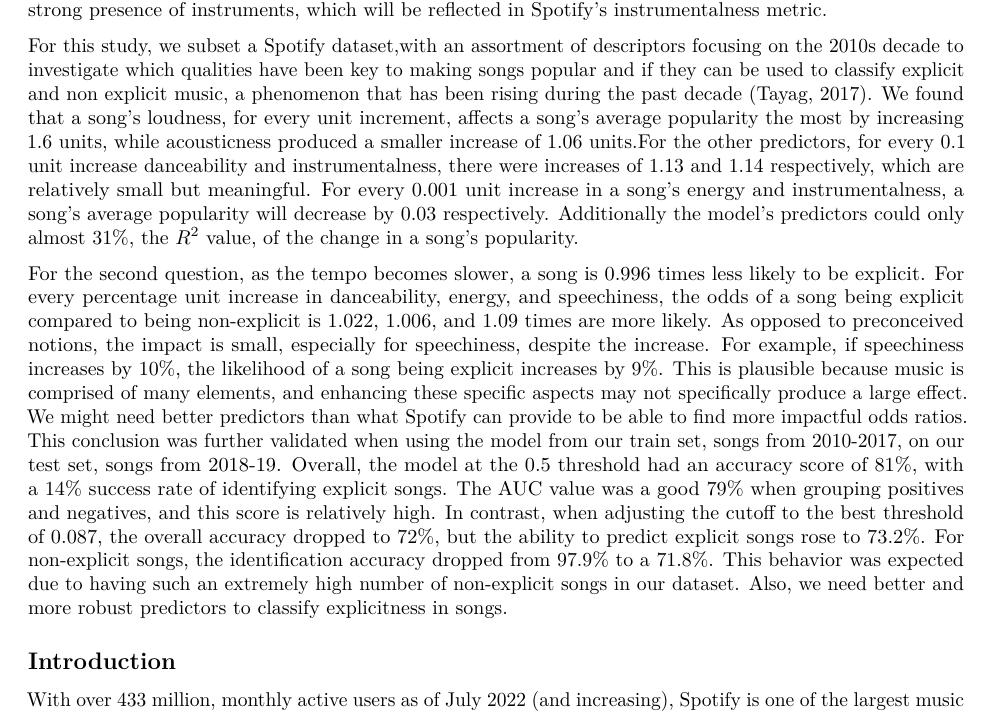
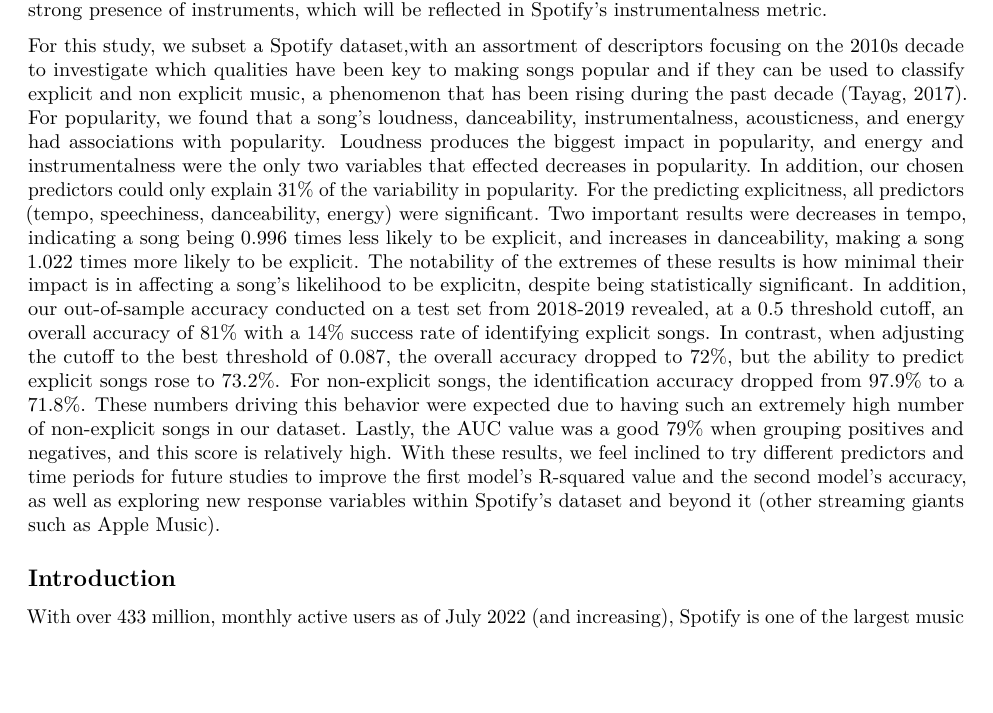
Before and after one commit to EricR401S/Modeling-Trends-for-Spotify-Songs, an R Markdown document (Final project report draft.Rmd): part of page 2 of 11, cut so that both start at the same text, the shorter picture padded with empty space. Rendered offline with R 4.5, knitr and Pandoc, then LaTeX, with nearby package versions; some code elsewhere in the file could not run offline.

Commit message:
Truncating to meet page limits

```diff
--- a/Final project report draft.Rmd
+++ b/Final project report draft.Rmd
@@ -96,9 +96,7 @@ train <- train[keeps]
 
 The rise of music streaming, algorithms and the ubiquity of ear buds and headphones in the 2010s decade forever changed the way in which we consume music. Beyond the feelings it invokes in us, music is a combination of different qualities that often cannot be easily discerned by the untrained human ear. In contrast, producers and artists, the ones with trained ears, brought forth musical innovations during this advent of technology that changed the way how different aspects of music are recorded, successfully adapting to the new streaming market. Spotify, for example, is the main streaming website that doubles as a gauge on what musical aspects, translated through a lens of streaming metrics, most influence popularity, as well as other indicators of a song's performance (Spotify, 2022). For example, a non-vocal track will likely have a strong presence of instruments, which will be reflected in Spotify's instrumentalness metric.
 
-For this study, we subset a [Spotify dataset](https://www.kaggle.com/datasets/yamaerenay/spotify-dataset-19212020-600k-tracks),with an assortment of descriptors focusing on the 2010s decade to investigate which qualities have been key to making songs popular and if they can be used to classify explicit and non explicit music, a phenomenon that has been rising during the past decade (Tayag, 2017). We found that a song's loudness, for every unit increment, affects a song's average popularity the most by increasing 1.6 units, while acousticness produced a smaller increase of 1.06 units.For the other predictors, for every 0.1 unit increase danceability and instrumentalness, there were increases of 1.13 and 1.14 respectively, which are relatively small but meaningful. For every 0.001 unit increase in a song's energy and instrumentalness, a song's average popularity will decrease by 0.03 respectively. Additionally the model's predictors could only almost 31%, the $R^2$ value, of the change in a song's popularity.
-
-For the second question, as the tempo becomes slower, a song is 0.996 times less likely to be explicit. For every percentage unit increase in danceability, energy, and speechiness, the odds of a song being explicit compared to being non-explicit is 1.022, 1.006, and 1.09 times are more likely. As opposed to preconceived notions, the impact is small, especially for speechiness, despite the increase. For example, if speechiness increases by 10%, the likelihood of a song being explicit increases by 9%. This is plausible because music is comprised of many elements, and enhancing these specific aspects may not specifically produce a large effect. We might need better predictors than what Spotify can provide to be able to find more impactful odds ratios. This conclusion was further validated when using the model from our train set, songs from 2010-2017, on our test set, songs from 2018-19. Overall, the model at the 0.5 threshold had an accuracy score of 81%, with a 14% success rate of identifying explicit songs. The AUC value was a good 79% when grouping positives and negatives, and this score is relatively high. In contrast, when adjusting the cutoff to the best threshold of 0.087, the overall accuracy dropped to 72%, but the ability to predict explicit songs rose to 73.2%. For non-explicit songs, the identification accuracy dropped from 97.9% to a 71.8%. This behavior was expected due to having such an extremely high number of non-explicit songs in our dataset. Also, we need better and more robust predictors to classify explicitness in songs.
+For this study, we subset a [Spotify dataset](https://www.kaggle.com/datasets/yamaerenay/spotify-dataset-19212020-600k-tracks),with an assortment of descriptors focusing on the 2010s decade to investigate which qualities have been key to making songs popular and if they can be used to classify explicit and non explicit music, a phenomenon that has been rising during the past decade (Tayag, 2017). For popularity, we found that a song's loudness, danceability, instrumentalness, acousticness, and energy had associations with popularity. Loudness produces the biggest impact in popularity, and energy and instrumentalness were the only two variables that effected decreases in popularity. In addition, our chosen predictors could only explain 31% of the variability in popularity. For the predicting explicitness, all predictors (tempo, speechiness, danceability, energy) were significant. Two important results were decreases in tempo, indicating a song being 0.996 times less likely to be explicit, and increases in danceability, making a song 1.022 times more likely to be explicit. The notability of the extremes of these results is how minimal their impact is in affecting a song's likelihood to be explicitn, despite being statistically significant. In addition, our out-of-sample accuracy conducted on a test set from 2018-2019 revealed, at a 0.5 threshold cutoff, an overall accuracy of 81% with a 14% success rate of identifying explicit songs. In contrast, when adjusting the cutoff to the best threshold of 0.087, the overall accuracy dropped to 72%, but the ability to predict explicit songs rose to 73.2%. For non-explicit songs, the identification accuracy dropped from 97.9% to a 71.8%. These numbers driving this behavior were expected due to having such an extremely high number of non-explicit songs in our dataset. Lastly, the AUC value was a good 79% when grouping positives and negatives, and this score is relatively high. With these results, we feel inclined to try different predictors and time periods for future studies to improve the first model's R-squared value and the second model's accuracy, as well as exploring new response variables within Spotify's dataset and beyond it (other streaming giants such as Apple Music).
 
 ## Introduction
 
```
Also changed, not shown: Final project report draft.Rmd (4 more changed lines).
